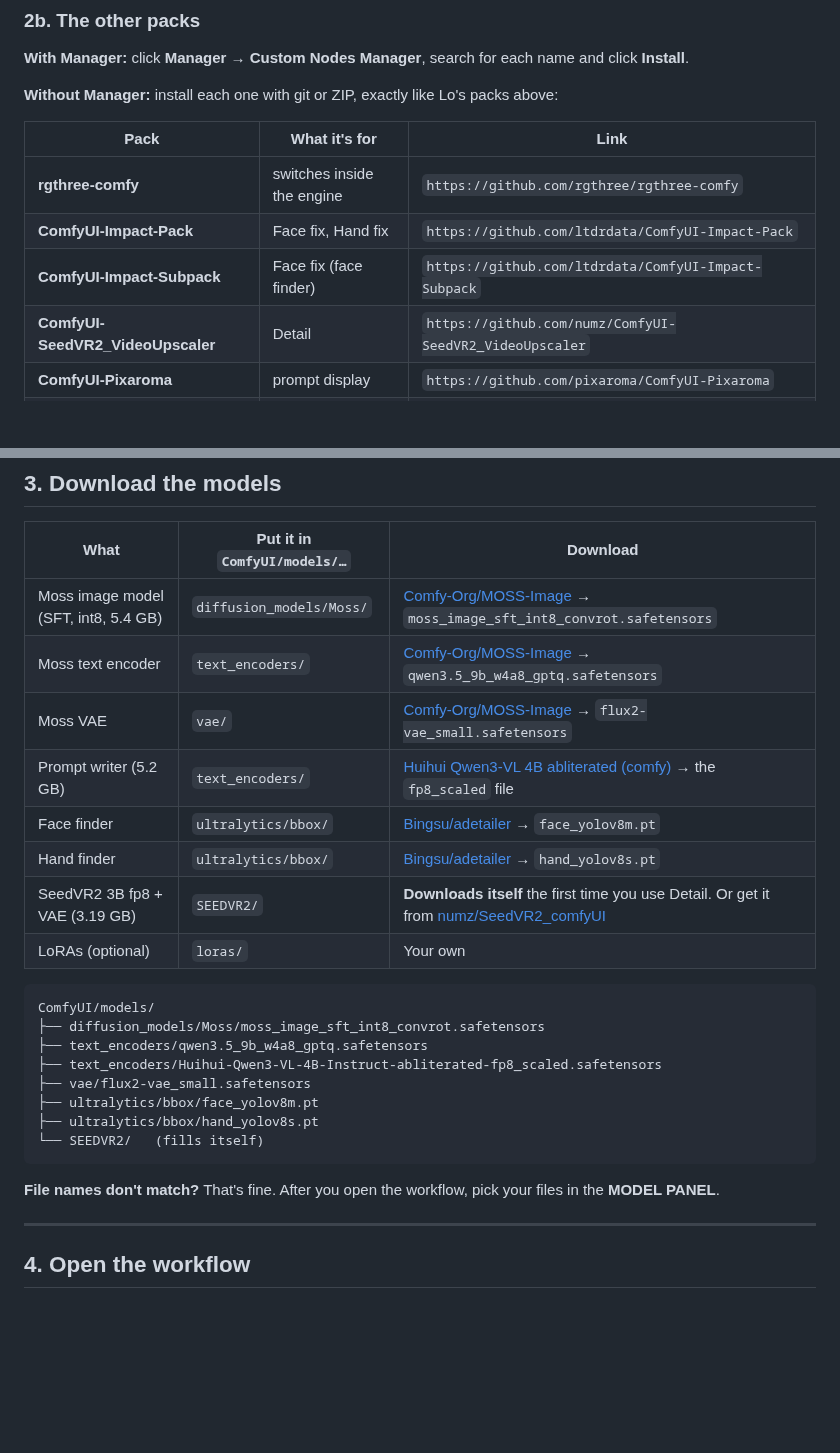
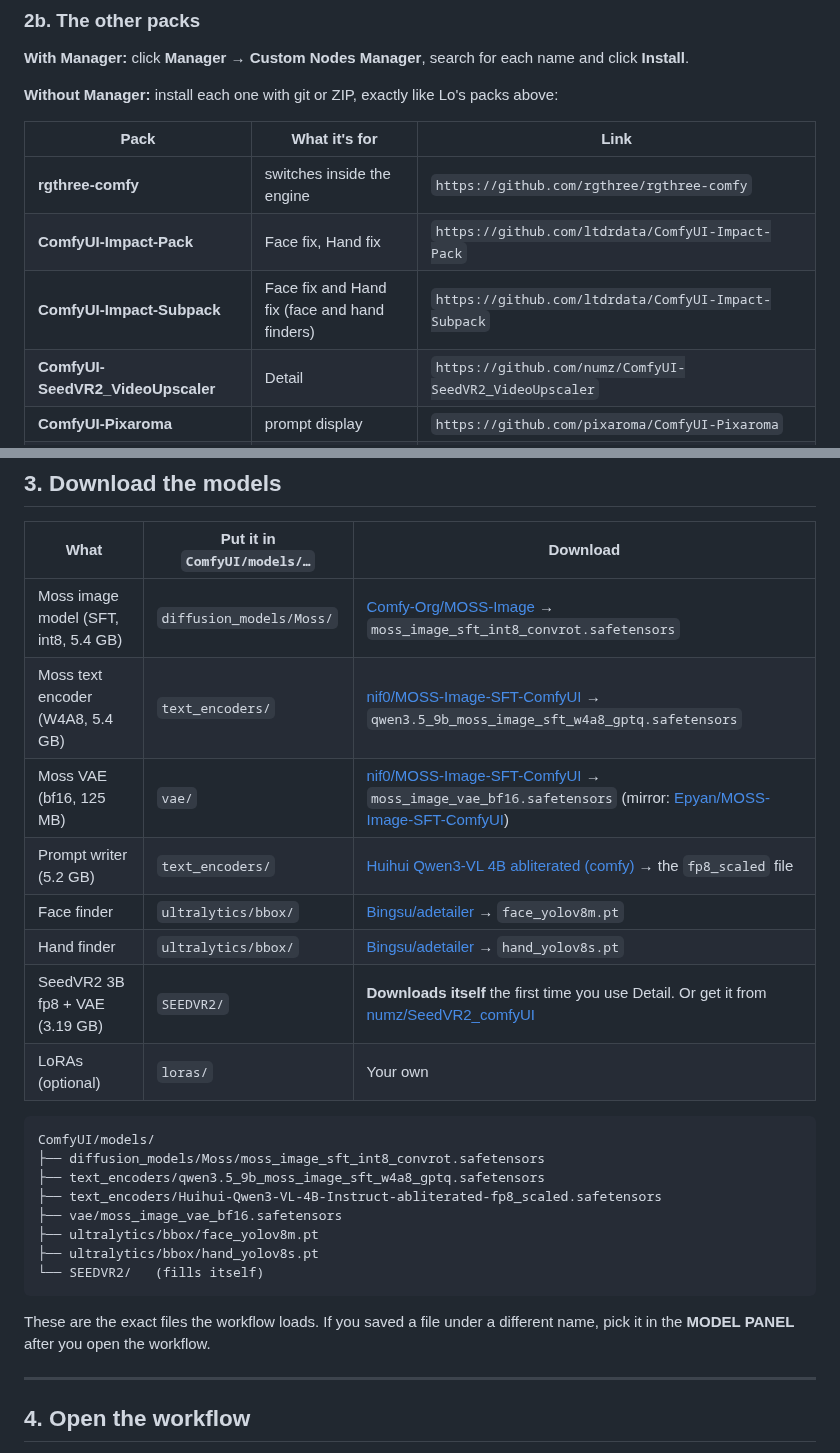
Before and after one commit to Lo-res/ComfyUI-Kreative-Studio, a Markdown page: README.md, 2 parts joined by grey strips. Rendered like a GitHub page; blank space fills up the shorter version.

Commit message:
Docs: list the exact models the workflow loads, ComfyUI update note; swap example 2 for the new Kodachrome
- Text encoder + VAE now point to nif0/MOSS-Image-SFT-ComfyUI (Epyan mirror) with the workflow's file names
- README, READ ME FIRST and MODELS notes: update ComfyUI first (MOSS-Image support, PR #17095)
- Impact-Subpack listed for Hand fix too
- examples/2 replaced with the new Kodachrome render; old example 9 removed

Co-Authored-By: Claude Opus 5.5 <noreply@anthropic.com>
Claude-Session: https://claude.ai/code/session_014UszefWR7MiYVonT484Amb

````diff
--- a/README.md
+++ b/README.md
@@ -115,7 +112,7 @@ git clone https://github.com/Lo-res/comfyui_aerochrome
 |---|---|---|
 | **rgthree-comfy** | switches inside the engine | `https://github.com/rgthree/rgthree-comfy` |
 | **ComfyUI-Impact-Pack** | Face fix, Hand fix | `https://github.com/ltdrdata/ComfyUI-Impact-Pack` |
-| **ComfyUI-Impact-Subpack** | Face fix (face finder) | `https://github.com/ltdrdata/ComfyUI-Impact-Subpack` |
+| **ComfyUI-Impact-Subpack** | Face fix and Hand fix (face and hand finders) | `https://github.com/ltdrdata/ComfyUI-Impact-Subpack` |
 | **ComfyUI-SeedVR2_VideoUpscaler** | Detail | `https://github.com/numz/ComfyUI-SeedVR2_VideoUpscaler` |
 | **ComfyUI-Pixaroma** | prompt display | `https://github.com/pixaroma/ComfyUI-Pixaroma` |
 | **comfyui-propost** | film grain | `https://github.com/digitaljohn/comfyui-propost` |
@@ -138,8 +135,8 @@ Do this every time you install or update a pack.
 | What | Put it in `ComfyUI/models/…` | Download |
 |---|---|---|
 | Moss image model (SFT, int8, 5.4 GB) | `diffusion_models/Moss/` | [Comfy-Org/MOSS-Image](https://huggingface.co/Comfy-Org/MOSS-Image) → `moss_image_sft_int8_convrot.safetensors` |
-| Moss text encoder | `text_encoders/` | [Comfy-Org/MOSS-Image](https://huggingface.co/Comfy-Org/MOSS-Image) → `qwen3.5_9b_w4a8_gptq.safetensors` |
-| Moss VAE | `vae/` | [Comfy-Org/MOSS-Image](https://huggingface.co/Comfy-Org/MOSS-Image) → `flux2-vae_small.safetensors` |
+| Moss text encoder (W4A8, 5.4 GB) | `text_encoders/` | [nif0/MOSS-Image-SFT-ComfyUI](https://huggingface.co/nif0/MOSS-Image-SFT-ComfyUI) → `qwen3.5_9b_moss_image_sft_w4a8_gptq.safetensors` |
+| Moss VAE (bf16, 125 MB) | `vae/` | [nif0/MOSS-Image-SFT-ComfyUI](https://huggingface.co/nif0/MOSS-Image-SFT-ComfyUI/tree/main/vae) → `moss_image_vae_bf16.safetensors` (mirror: [Epyan/MOSS-Image-SFT-ComfyUI](https://huggingface.co/Epyan/MOSS-Image-SFT-ComfyUI)) |
 | Prompt writer (5.2 GB) | `text_encoders/` | [Huihui Qwen3-VL 4B abliterated (comfy)](https://huggingface.co/ahmed22xa/Huihui-Qwen3-VL-4B-Instruct-abliterated-comfy) → the `fp8_scaled` file |
 | Face finder | `ultralytics/bbox/` | [Bingsu/adetailer](https://huggingface.co/Bingsu/adetailer) → `face_yolov8m.pt` |
 | Hand finder | `ultralytics/bbox/` | [Bingsu/adetailer](https://huggingface.co/Bingsu/adetailer) → `hand_yolov8s.pt` |
@@ -149,15 +146,15 @@ Do this every time you install or update a pack.
 ```
 ComfyUI/models/
 ├── diffusion_models/Moss/moss_image_sft_int8_convrot.safetensors
-├── text_encoders/qwen3.5_9b_w4a8_gptq.safetensors
+├── text_encoders/qwen3.5_9b_moss_image_sft_w4a8_gptq.safetensors
 ├── text_encoders/Huihui-Qwen3-VL-4B-Instruct-abliterated-fp8_scaled.safetensors
-├── vae/flux2-vae_small.safetensors
+├── vae/moss_image_vae_bf16.safetensors
 ├── ultralytics/bbox/face_yolov8m.pt
 ├── ultralytics/bbox/hand_yolov8s.pt
 └── SEEDVR2/   (fills itself)
 ```
 
-**File names don't match?** That's fine. After you open the workflow, pick your files in the **MODEL PANEL**.
+These are the exact files the workflow loads. If you saved a file under a different name, pick it in the **MODEL PANEL** after you open the workflow.
 
 ---
 
````
Also changed, not shown: other parts of README.md (+2 -5 lines), examples/preview/2.jpg, examples/preview/9.jpg (deleted), 3 other files.
